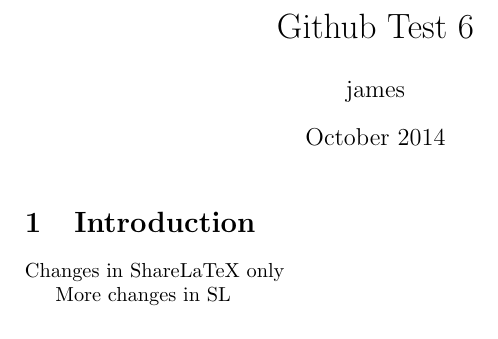
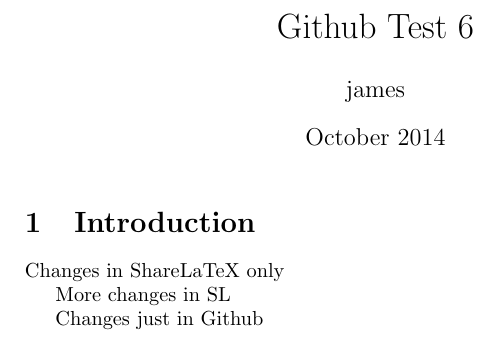
Before and after one commit to jpallen/Github-Test-6, a LaTeX document (main.tex): part of the page, cut so that both start at the same text. Compiled offline with pdfLaTeX.

Commit message:
Update main.tex

```diff
--- a/main.tex
+++ b/main.tex
@@ -15,4 +15,6 @@
 
 More changes in SL
 
+Changes just in Github
+
 \end{document}
```
